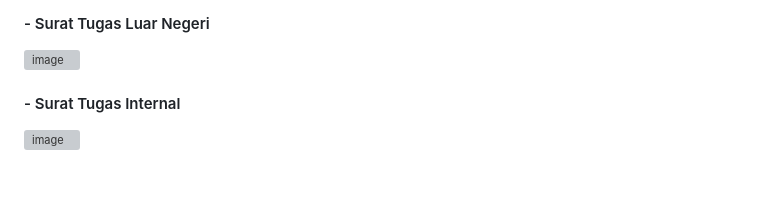
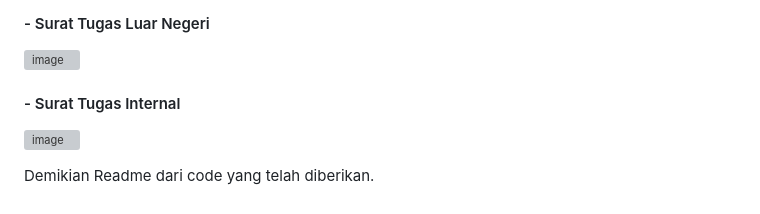
Before and after one commit to luthsalsabila/Tugas-2, a Markdown page: README.md, the part around the change. Drawn GitHub-style; grey boxes are pictures that could not be loaded.

```diff
--- a/README.md
+++ b/README.md
@@ -589,3 +589,5 @@ class ViewPermohonanIzin extends PermohonanIzin {
 
    #### - Surat Tugas Internal
    ![image](https://github.com/user-attachments/assets/1a680fc1-2ed5-47a3-8fe8-02473aa2c9d2)
+
+   Demikian Readme dari code yang telah diberikan.
```
